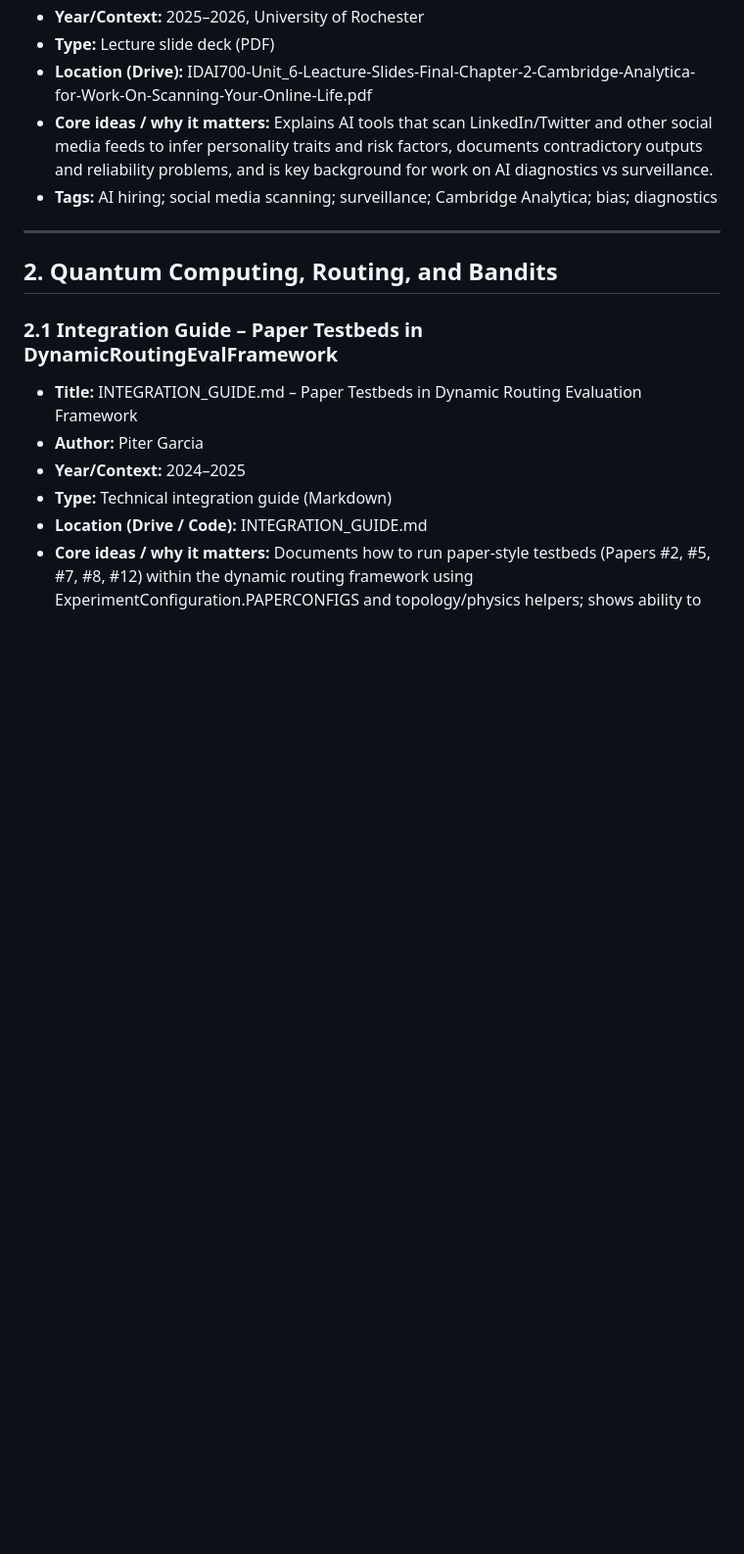
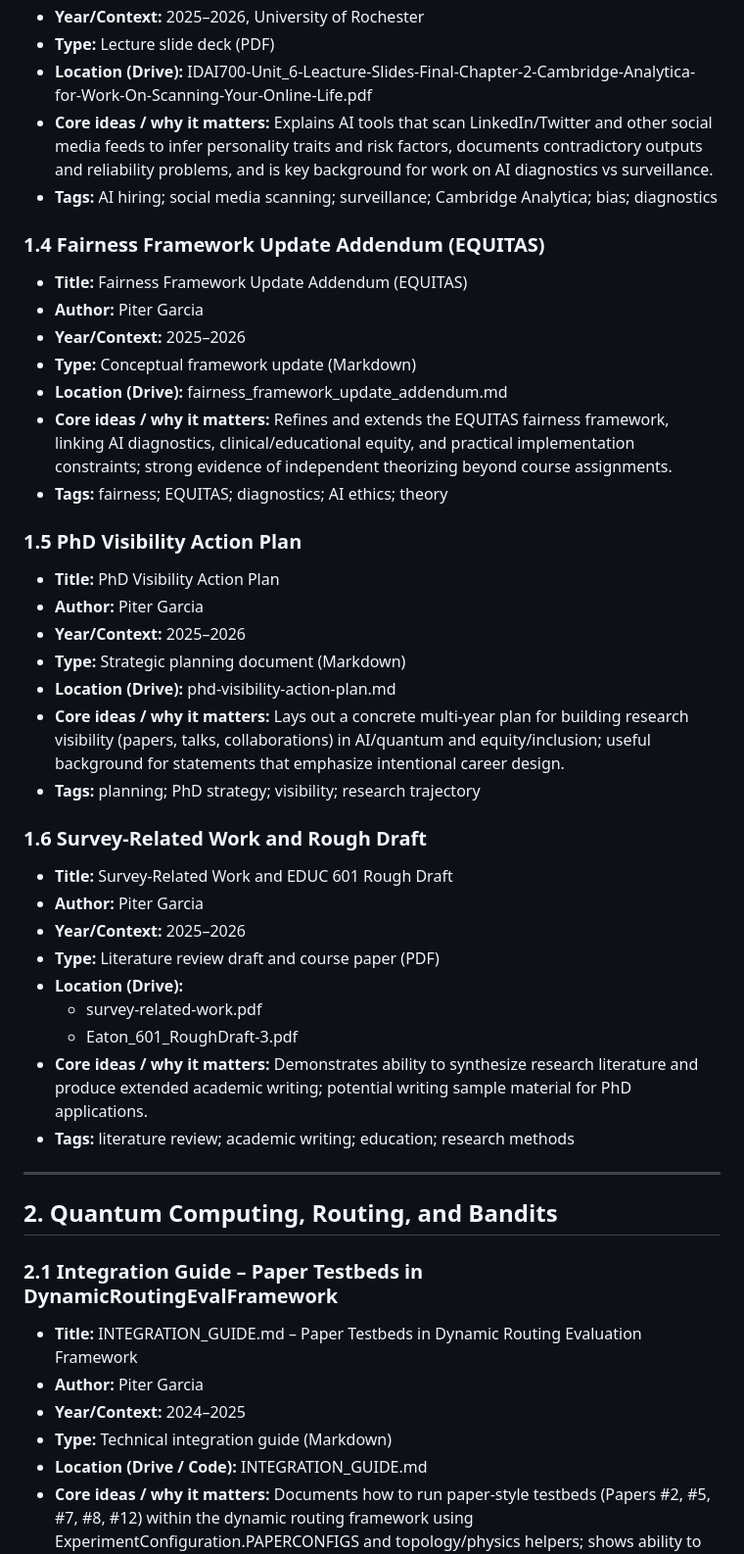
Before and after one commit to pzg8794/RESEARCH, a Markdown page: MASTER_RESEARCH_INDEX.md, the part around one of its changes. Shown at 98% size. Rendered like a GitHub page; blank space fills up the shorter version.

```diff
--- a/MASTER_RESEARCH_INDEX.md
+++ b/MASTER_RESEARCH_INDEX.md
@@ -42,6 +42,35 @@ Each entry includes: Title, Year/Context, Type, Location, and Tags.
 - **Location (Drive):** IDAI700-Unit_6-Leacture-Slides-Final-Chapter-2-Cambridge-Analytica-for-Work-On-Scanning-Your-Online-Life.pdf
 - **Core ideas / why it matters:** Explains AI tools that scan LinkedIn/Twitter and other social media feeds to infer personality traits and risk factors, documents contradictory outputs and reliability problems, and is key background for work on AI diagnostics vs surveillance.
 - **Tags:** AI hiring; social media scanning; surveillance; Cambridge Analytica; bias; diagnostics
+
+### 1.4 Fairness Framework Update Addendum (EQUITAS)
+- **Title:** Fairness Framework Update Addendum (EQUITAS)
+- **Author:** Piter Garcia
+- **Year/Context:** 2025–2026
+- **Type:** Conceptual framework update (Markdown)
+- **Location (Drive):** fairness_framework_update_addendum.md
+- **Core ideas / why it matters:** Refines and extends the EQUITAS fairness framework, linking AI diagnostics, clinical/educational equity, and practical implementation constraints; strong evidence of independent theorizing beyond course assignments.
+- **Tags:** fairness; EQUITAS; diagnostics; AI ethics; theory
+
+### 1.5 PhD Visibility Action Plan
+- **Title:** PhD Visibility Action Plan
+- **Author:** Piter Garcia
+- **Year/Context:** 2025–2026
+- **Type:** Strategic planning document (Markdown)
+- **Location (Drive):** phd-visibility-action-plan.md
+- **Core ideas / why it matters:** Lays out a concrete multi-year plan for building research visibility (papers, talks, collaborations) in AI/quantum and equity/inclusion; useful background for statements that emphasize intentional career design.
+- **Tags:** planning; PhD strategy; visibility; research trajectory
+
+### 1.6 Survey-Related Work and Rough Draft
+- **Title:** Survey-Related Work and EDUC 601 Rough Draft
+- **Author:** Piter Garcia
+- **Year/Context:** 2025–2026
+- **Type:** Literature review draft and course paper (PDF)
+- **Location (Drive):**
+  - survey-related-work.pdf
+  - Eaton_601_RoughDraft-3.pdf
+- **Core ideas / why it matters:** Demonstrates ability to synthesize research literature and produce extended academic writing; potential writing sample material for PhD applications.
+- **Tags:** literature review; academic writing; education; research methods
 
 ---
 
```
Also changed, not shown: other parts of MASTER_RESEARCH_INDEX.md (+52 -18 lines).
